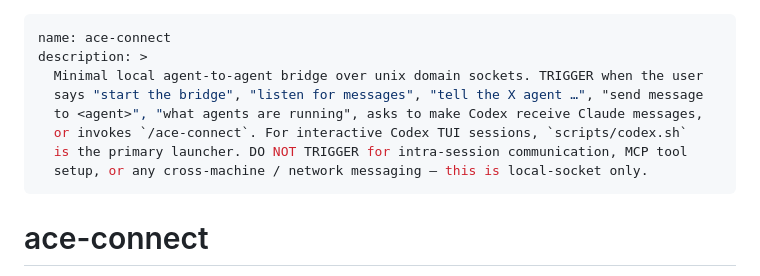
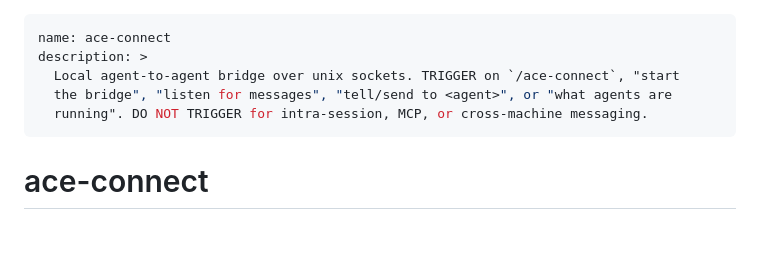
Before and after one commit to ace-rs/school, a Markdown page: skills/ace-connect/SKILL.md, the part around the change. Drawn GitHub-style; blank space fills up the shorter version.

Commit message:
Tighten ace-connect skill description
Co-Authored-By: Claude Opus 4.7 (1M context) <noreply@anthropic.com>

```diff
--- a/skills/ace-connect/SKILL.md
+++ b/skills/ace-connect/SKILL.md
@@ -1,12 +1,9 @@
 ---
 name: ace-connect
 description: >
-  Minimal local agent-to-agent bridge over unix domain sockets. TRIGGER when the user
-  says "start the bridge", "listen for messages", "tell the X agent …", "send message
-  to <agent>", "what agents are running", asks to make Codex receive Claude messages,
-  or invokes `/ace-connect`. For interactive Codex TUI sessions, `scripts/codex.sh`
-  is the primary launcher. DO NOT TRIGGER for intra-session communication, MCP tool
-  setup, or any cross-machine / network messaging — this is local-socket only.
+  Local agent-to-agent bridge over unix sockets. TRIGGER on `/ace-connect`, "start
+  the bridge", "listen for messages", "tell/send to <agent>", or "what agents are
+  running". DO NOT TRIGGER for intra-session, MCP, or cross-machine messaging.
 ---
 
 # ace-connect
```
